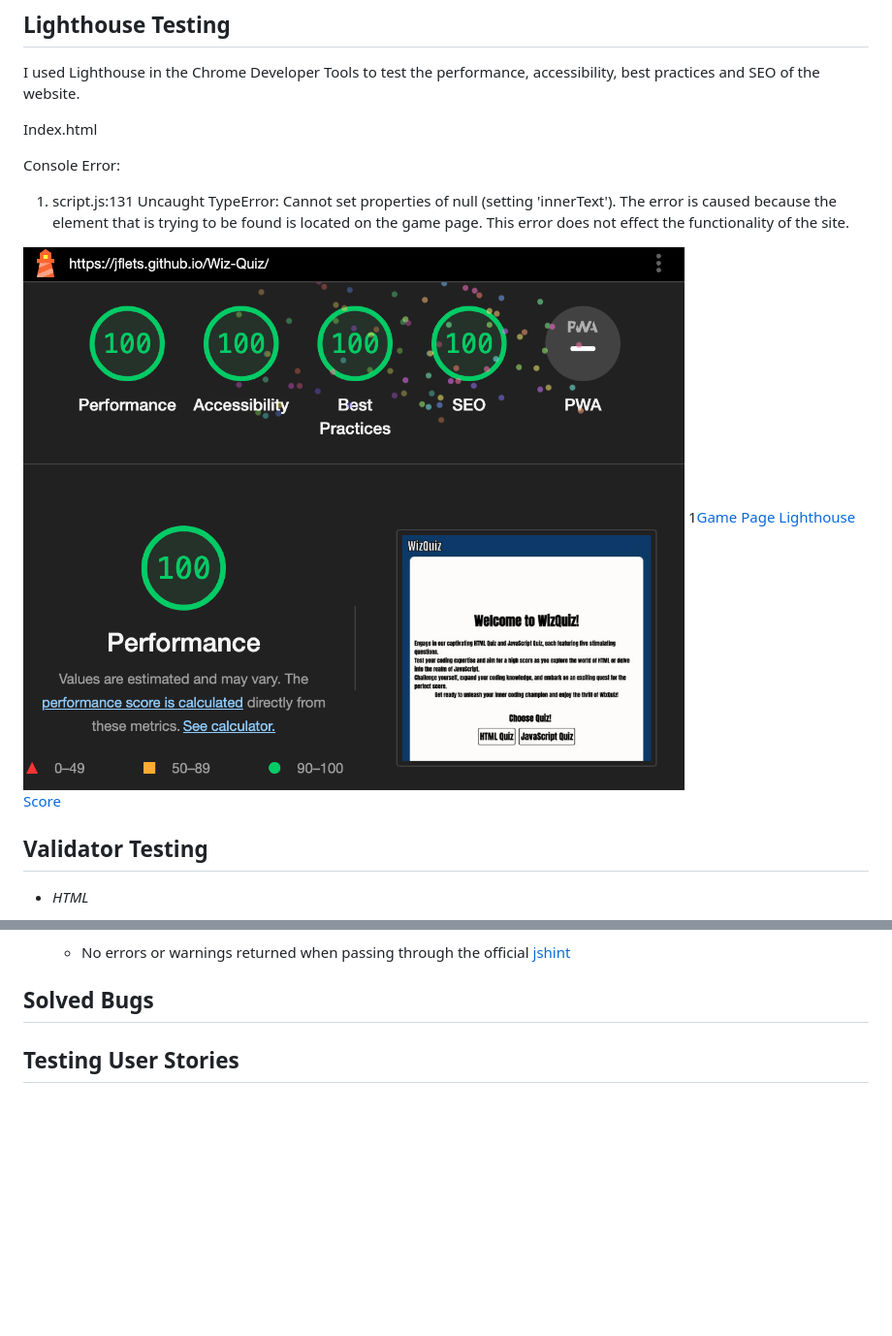
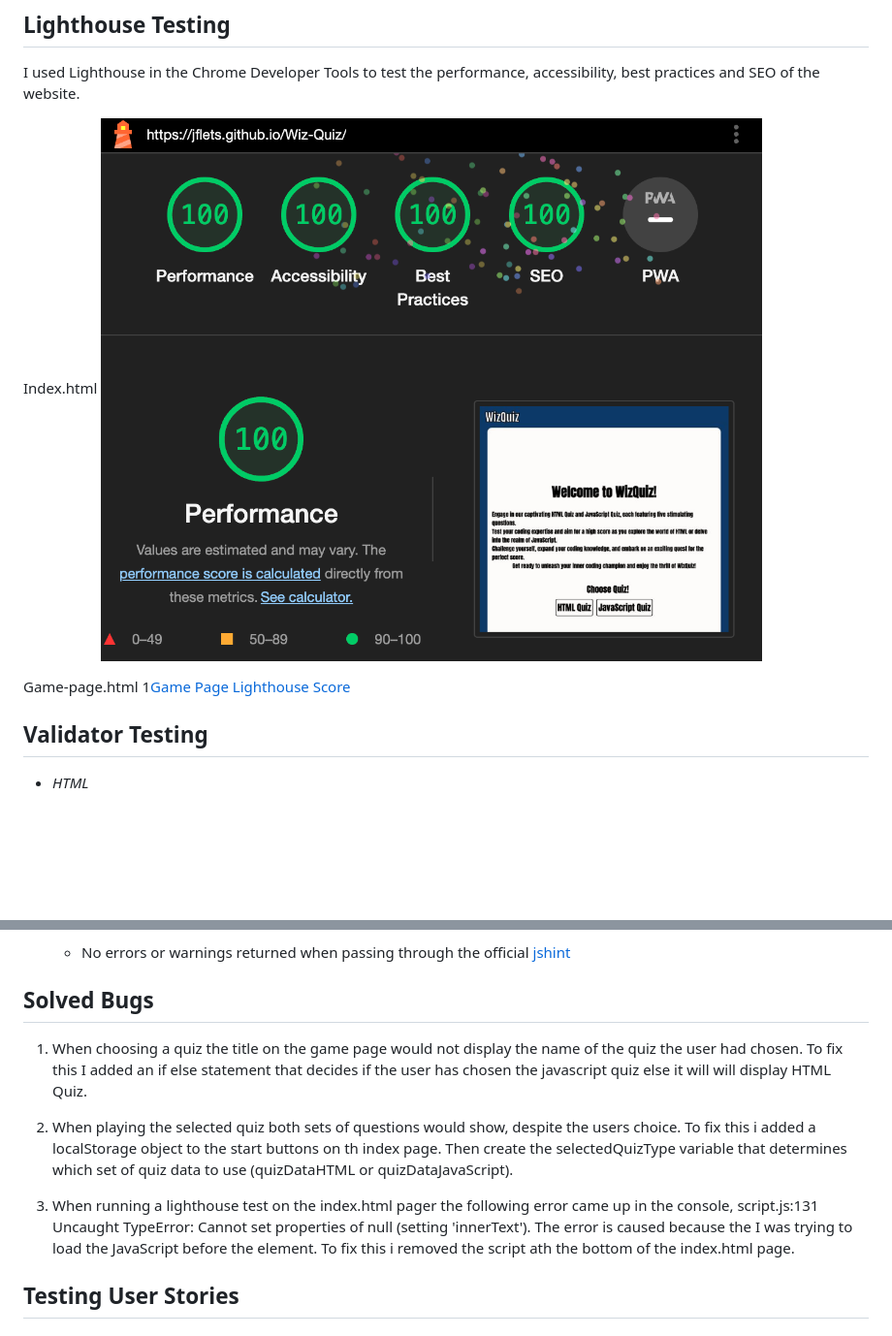
Before and after one commit to jflets/Wiz-Quiz, a Markdown page: README.md, 2 parts joined by grey strips. Shown: that part at 97% size. Drawn GitHub-style; blank space fills up the shorter version.

Commit message:
Add content to solved bugs in README.md

```diff
--- a/README.md
+++ b/README.md
@@ -145,12 +145,9 @@ Google Dev Tools - To test and trouble shoot features and solve issues withe the
 I used Lighthouse in the Chrome Developer Tools to test the performance, accessibility, best practices and SEO of the website.
 
 Index.html
+![Index Lighthouse Score](/assets/images/index-lighthouse-test.png)
 
-Console Error:
-
-1. script.js:131 Uncaught TypeError: Cannot set properties of null (setting 'innerText'). The error is caused because the element that is trying to be found is located on the game page. This error does not effect the functionality of the site.
-
-![Index Lighthouse Score](/assets/images/index-lighthouse-test.png)
+Game-page.html
 1[Game Page Lighthouse Score](/assets/images/javascript-lighthouse-test.png)
 
 ## Validator Testing
@@ -168,6 +165,12 @@ Console Error:
 
 ## Solved Bugs
 
+1. When choosing a quiz the title on the game page would not display the name of the quiz the user had chosen. To fix this I added an if else statement that decides if the user has chosen the javascript quiz else it will will display HTML Quiz.
+
+2. When playing the selected quiz both sets of questions would show, despite the users choice. To fix this i added a localStorage object to the start buttons on th index page. Then create the selectedQuizType variable that determines which set of quiz data to use (quizDataHTML or quizDataJavaScript).
+
+3. When running a lighthouse test on the index.html pager the following error came up in the console, script.js:131 Uncaught TypeError: Cannot set properties of null (setting 'innerText'). The error is caused because the I was trying to load the JavaScript before the element. To fix this i removed the script ath the bottom of the index.html page.
+
 ## Testing User Stories
 
 ## Full Testing
```
